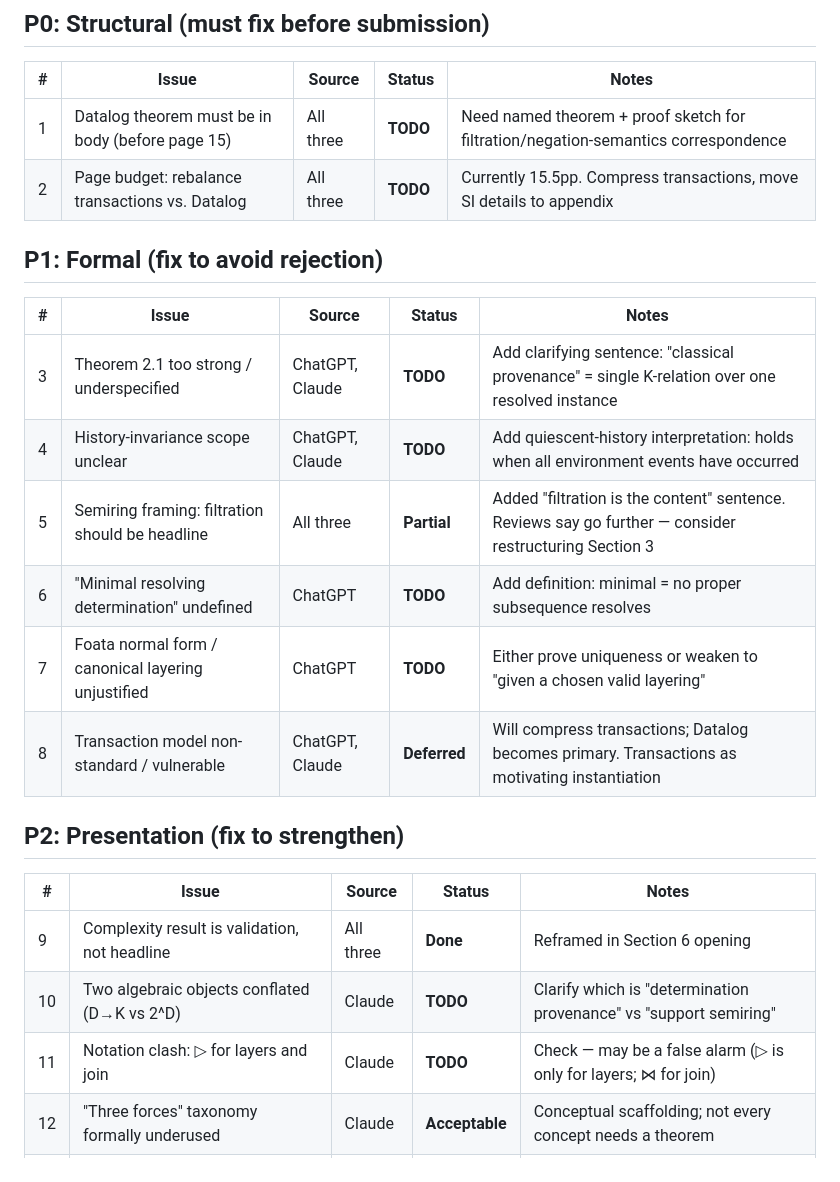
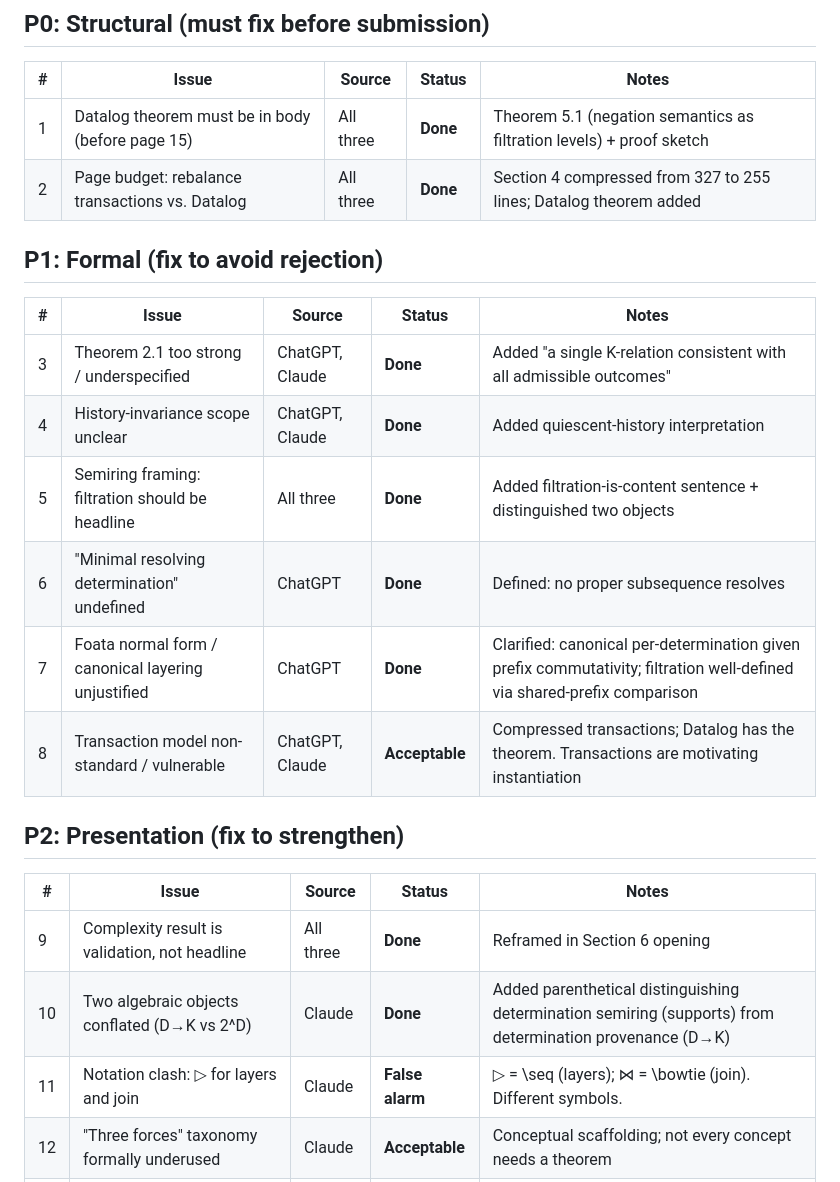
Before and after one commit to jhellerstein/provenance, a Markdown page: reviews/tracker.md, the part around the change. Drawn GitHub-style.

Commit message:
Update tracker: all P0/P1 items done

```diff
--- a/reviews/tracker.md
+++ b/reviews/tracker.md
@@ -4,27 +4,27 @@
 
 | # | Issue | Source | Status | Notes |
 |---|-------|--------|--------|-------|
-| 1 | Datalog theorem must be in body (before page 15) | All three | **TODO** | Need named theorem + proof sketch for filtration/negation-semantics correspondence |
-| 2 | Page budget: rebalance transactions vs. Datalog | All three | **TODO** | Currently 15.5pp. Compress transactions, move SI details to appendix |
+| 1 | Datalog theorem must be in body (before page 15) | All three | **Done** | Theorem 5.1 (negation semantics as filtration levels) + proof sketch |
+| 2 | Page budget: rebalance transactions vs. Datalog | All three | **Done** | Section 4 compressed from 327 to 255 lines; Datalog theorem added |
 
 ## P1: Formal (fix to avoid rejection)
 
 | # | Issue | Source | Status | Notes |
 |---|-------|--------|--------|-------|
-| 3 | Theorem 2.1 too strong / underspecified | ChatGPT, Claude | **TODO** | Add clarifying sentence: "classical provenance" = single K-relation over one resolved instance |
-| 4 | History-invariance scope unclear | ChatGPT, Claude | **TODO** | Add quiescent-history interpretation: holds when all environment events have occurred |
-| 5 | Semiring framing: filtration should be headline | All three | **Partial** | Added "filtration is the content" sentence. Reviews say go further — consider restructuring Section 3 |
-| 6 | "Minimal resolving determination" undefined | ChatGPT | **TODO** | Add definition: minimal = no proper subsequence resolves |
-| 7 | Foata normal form / canonical layering unjustified | ChatGPT | **TODO** | Either prove uniqueness or weaken to "given a chosen valid layering" |
-| 8 | Transaction model non-standard / vulnerable | ChatGPT, Claude | **Deferred** | Will compress transactions; Datalog becomes primary. Transactions as motivating instantiation |
+| 3 | Theorem 2.1 too strong / underspecified | ChatGPT, Claude | **Done** | Added "a single K-relation consistent with all admissible outcomes" |
+| 4 | History-invariance scope unclear | ChatGPT, Claude | **Done** | Added quiescent-history interpretation |
+| 5 | Semiring framing: filtration should be headline | All three | **Done** | Added filtration-is-content sentence + distinguished two objects |
+| 6 | "Minimal resolving determination" undefined | ChatGPT | **Done** | Defined: no proper subsequence resolves |
+| 7 | Foata normal form / canonical layering unjustified | ChatGPT | **Done** | Clarified: canonical per-determination given prefix commutativity; filtration well-defined via shared-prefix comparison |
+| 8 | Transaction model non-standard / vulnerable | ChatGPT, Claude | **Acceptable** | Compressed transactions; Datalog has the theorem. Transactions are motivating instantiation |
 
 ## P2: Presentation (fix to strengthen)
 
 | # | Issue | Source | Status | Notes |
 |---|-------|--------|--------|-------|
 | 9 | Complexity result is validation, not headline | All three | **Done** | Reframed in Section 6 opening |
-| 10 | Two algebraic objects conflated (D→K vs 2^D) | Claude | **TODO** | Clarify which is "determination provenance" vs "support semiring" |
-| 11 | Notation clash: ▷ for layers and join | Claude | **TODO** | Check — may be a false alarm (▷ is only for layers; ⋈ for join) |
+| 10 | Two algebraic objects conflated (D→K vs 2^D) | Claude | **Done** | Added parenthetical distinguishing determination semiring (supports) from determination provenance (D→K) |
+| 11 | Notation clash: ▷ for layers and join | Claude | **False alarm** | ▷ = \seq (layers); ⋈ = \bowtie (join). Different symbols. |
 | 12 | "Three forces" taxonomy formally underused | Claude | **Acceptable** | Conceptual scaffolding; not every concept needs a theorem |
 | 13 | Why-not claim needs more formal development | Claude | **Acceptable** | Remark 3.1 (symmetry) + Datalog appendix cover this adequately |
 | 14 | Figure 1 appears before all cases developed | Claude | **Acceptable** | Standard for summary figures; forward pointers are fine |
```
